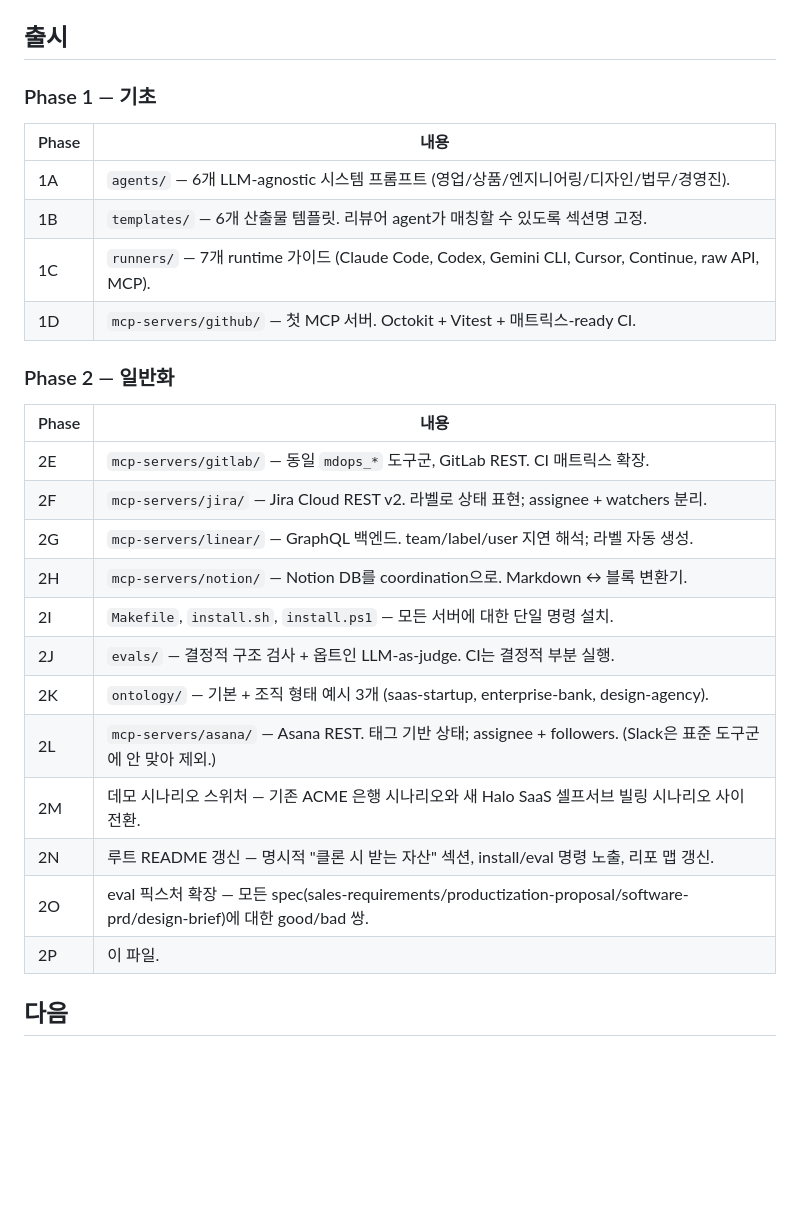
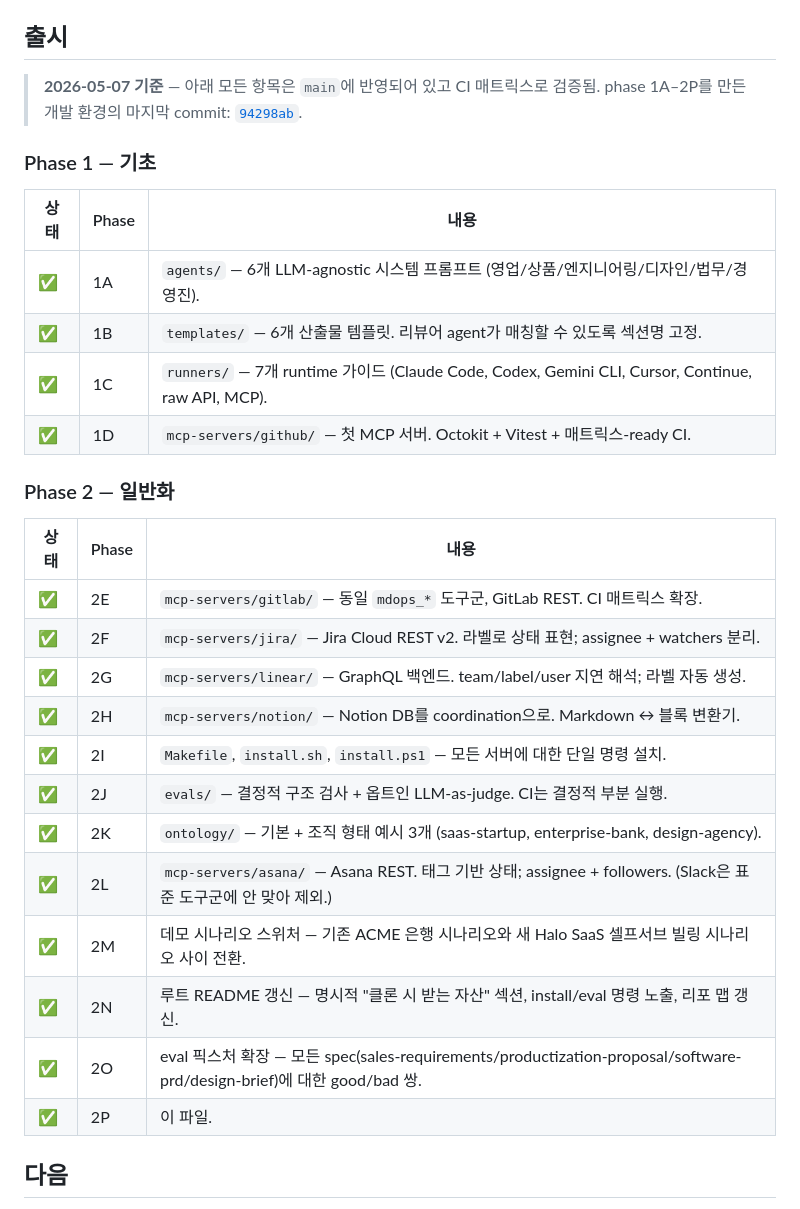
Before and after one commit to junghoonwoo-stack/markdownops, a Markdown page: ROADMAP.md, the part around one of its changes. Drawn GitHub-style; blank space fills up the shorter version.

```diff
--- a/ROADMAP.md
+++ b/ROADMAP.md
@@ -134,31 +138,35 @@ MarkdownOps가 무엇을 출시했고, 다음에 무엇을 만들고, 도입자/
 
 ## 출시
 
+> **2026-05-07 기준** — 아래 모든 항목은 `main`에 반영되어 있고 CI 매트릭스로
+> 검증됨. phase 1A–2P를 만든 개발 환경의 마지막 commit:
+> [`94298ab`](https://github.com/junghoonwoo-stack/markdownops/commit/94298ab).
+
 ### Phase 1 — 기초
 
-| Phase | 내용 |
-|---|---|
-| 1A | `agents/` — 6개 LLM-agnostic 시스템 프롬프트 (영업/상품/엔지니어링/디자인/법무/경영진). |
-| 1B | `templates/` — 6개 산출물 템플릿. 리뷰어 agent가 매칭할 수 있도록 섹션명 고정. |
-| 1C | `runners/` — 7개 runtime 가이드 (Claude Code, Codex, Gemini CLI, Cursor, Continue, raw API, MCP). |
-| 1D | `mcp-servers/github/` — 첫 MCP 서버. Octokit + Vitest + 매트릭스-ready CI. |
+| 상태 | Phase | 내용 |
+|---|---|---|
+| ✅ | 1A | `agents/` — 6개 LLM-agnostic 시스템 프롬프트 (영업/상품/엔지니어링/디자인/법무/경영진). |
+| ✅ | 1B | `templates/` — 6개 산출물 템플릿. 리뷰어 agent가 매칭할 수 있도록 섹션명 고정. |
+| ✅ | 1C | `runners/` — 7개 runtime 가이드 (Claude Code, Codex, Gemini CLI, Cursor, Continue, raw API, MCP). |
+| ✅ | 1D | `mcp-servers/github/` — 첫 MCP 서버. Octokit + Vitest + 매트릭스-ready CI. |
 
 ### Phase 2 — 일반화
 
-| Phase | 내용 |
-|---|---|
-| 2E | `mcp-servers/gitlab/` — 동일 `mdops_*` 도구군, GitLab REST. CI 매트릭스 확장. |
-| 2F | `mcp-servers/jira/` — Jira Cloud REST v2. 라벨로 상태 표현; assignee + watchers 분리. |
-| 2G | `mcp-servers/linear/` — GraphQL 백엔드. team/label/user 지연 해석; 라벨 자동 생성. |
-| 2H | `mcp-servers/notion/` — Notion DB를 coordination으로. Markdown ↔ 블록 변환기. |
-| 2I | `Makefile`, `install.sh`, `install.ps1` — 모든 서버에 대한 단일 명령 설치. |
-| 2J | `evals/` — 결정적 구조 검사 + 옵트인 LLM-as-judge. CI는 결정적 부분 실행. |
-| 2K | `ontology/` — 기본 + 조직 형태 예시 3개 (saas-startup, enterprise-bank, design-agency). |
-| 2L | `mcp-servers/asana/` — Asana REST. 태그 기반 상태; assignee + followers. (Slack은 표준 도구군에 안 맞아 제외.) |
-| 2M | 데모 시나리오 스위처 — 기존 ACME 은행 시나리오와 새 Halo SaaS 셀프서브 빌링 시나리오 사이 전환. |
-| 2N | 루트 README 갱신 — 명시적 "클론 시 받는 자산" 섹션, install/eval 명령 노출, 리포 맵 갱신. |
-| 2O | eval 픽스처 확장 — 모든 spec(sales-requirements/productization-proposal/software-prd/design-brief)에 대한 good/bad 쌍. |
-| 2P | 이 파일. |
+| 상태 | Phase | 내용 |
+|---|---|---|
+| ✅ | 2E | `mcp-servers/gitlab/` — 동일 `mdops_*` 도구군, GitLab REST. CI 매트릭스 확장. |
+| ✅ | 2F | `mcp-servers/jira/` — Jira Cloud REST v2. 라벨로 상태 표현; assignee + watchers 분리. |
+| ✅ | 2G | `mcp-servers/linear/` — GraphQL 백엔드. team/label/user 지연 해석; 라벨 자동 생성. |
+| ✅ | 2H | `mcp-servers/notion/` — Notion DB를 coordination으로. Markdown ↔ 블록 변환기. |
+| ✅ | 2I | `Makefile`, `install.sh`, `install.ps1` — 모든 서버에 대한 단일 명령 설치. |
+| ✅ | 2J | `evals/` — 결정적 구조 검사 + 옵트인 LLM-as-judge. CI는 결정적 부분 실행. |
+| ✅ | 2K | `ontology/` — 기본 + 조직 형태 예시 3개 (saas-startup, enterprise-bank, design-agency). |
+| ✅ | 2L | `mcp-servers/asana/` — Asana REST. 태그 기반 상태; assignee + followers. (Slack은 표준 도구군에 안 맞아 제외.) |
+| ✅ | 2M | 데모 시나리오 스위처 — 기존 ACME 은행 시나리오와 새 Halo SaaS 셀프서브 빌링 시나리오 사이 전환. |
+| ✅ | 2N | 루트 README 갱신 — 명시적 "클론 시 받는 자산" 섹션, install/eval 명령 노출, 리포 맵 갱신. |
+| ✅ | 2O | eval 픽스처 확장 — 모든 spec(sales-requirements/productization-proposal/software-prd/design-brief)에 대한 good/bad 쌍. |
+| ✅ | 2P | 이 파일. |
 
 ## 다음
 
```
Also changed, not shown: other parts of ROADMAP.md (+24 -20 lines).
